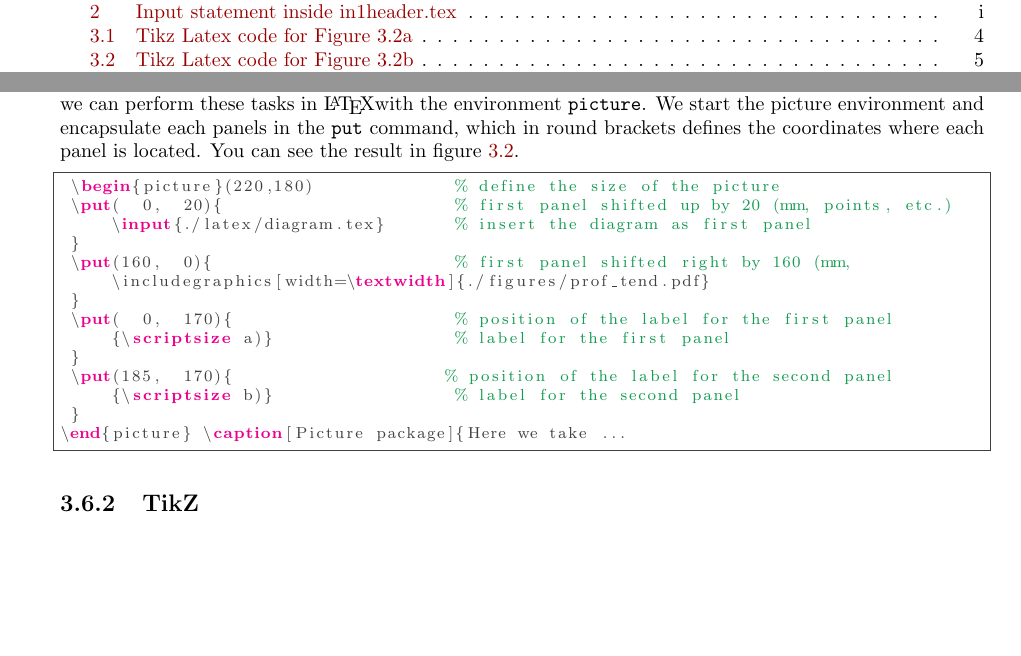
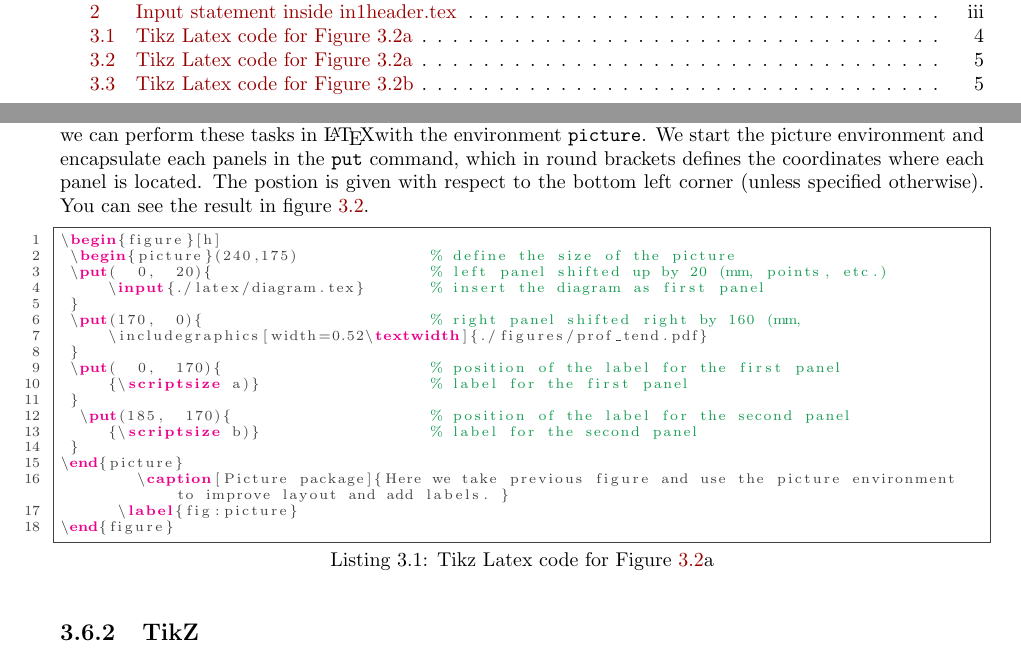
Before and after one commit to jchylik/advanced_latex_workshop, a LaTeX thesis (day1latex_adjusted1.tex): two parts of pages 5 and 10 of 14, joined at a grey line, cut so that both start at the same text, the shorter picture padded with empty space. Compiled offline with pdfLaTeX.

Commit message:
minor improments of text and listings

```diff
--- a/day1latex_adjusted1.tex
+++ b/day1latex_adjusted1.tex
@@ -353,24 +353,20 @@ In this small exercise, we are going to add an entry to the table of content tha
  \end{figure}
 
 \subsection{Picture}
-The figure above is missing labels for some of the panels. Also, we would like to move the diagram on the left little bit higher and the one right little bit lower. Instead of opening the figures in some graphical editor, we can perform these tasks in \LaTeX with the environment \texttt{picture}. We start the picture environment and encapsulate each panels in the \texttt{put} command, which in round brackets defines the coordinates where each panel is located. You can see the result in figure \ref{fig:picture}.
-\begin{lstlisting}[language={[latex]tex}, frame=single,basicstyle=\footnotesize\color{darkgray},
+The figure above is missing labels for some of the panels. Also, we would like to move the diagram on the left little bit higher and the one right little bit lower. Instead of opening the figures in some graphical editor, we can perform these tasks in \LaTeX with the environment \texttt{picture}. We start the picture environment and encapsulate each panels in the \texttt{put} command, which in round brackets defines the coordinates where each panel is located. The postion is given with respect to the bottom left corner (unless specified otherwise). You can see the result in figure \ref{fig:picture}.
+\lstinputlisting[ language={[latex]tex},      % tex syntax, latex option
+  caption={Tikz Latex code for Figure \ref{fig:picture}a }, label={code:thislatex},
+  firstline=367, firstnumber=1,  lastline=384,
+  numbers=left, captionpos=b,
+  basicstyle=\scriptsize\color{darkgray},
   keywordstyle=\bf\color{magenta},
   commentstyle=\color{ForestGreen},  %
-  breaklines=true
-  ]
- \begin{picture}(220,180)              % define the size of the picture
- \put(  0,  20){                       % first panel shifted up by 20 (mm, points, etc.)
+  breaklines=true,
+  frame=single
+]{./day1latex_adjusted1.tex}
+\begin{figure}[h]
+ \begin{picture}(240,175)              % define the size of the picture
+ \put(  0,  20){                       % left panel shifted up by 20 (mm, points, etc.)
      \input{./latex/diagram.tex}       % insert the diagram as first panel
  }
- \put(160,  0){                        % first panel shifted right by 160 (mm,
-     \includegraphics[width=\textwidth]{./figures/prof_tend.pdf}
- }
- \put(  0,  170){                      % position of the label for the first panel
-     {\scriptsize a)}                  % label for the first panel
- }
- \put(185,  170){                     % position of the label for the second panel
-     {\scriptsize b)}                  % label for the second panel
- }
-\end{picture} \caption[Picture package]{Here we take ...
-\end{lstlisting}
+ \put(170,  0){                        % right panel shifted right by 160 (mm,
```
Also changed, not shown: day2latex.tex (+8 -6 lines), day1latex_adjusted1.tex (10 more changed lines).
